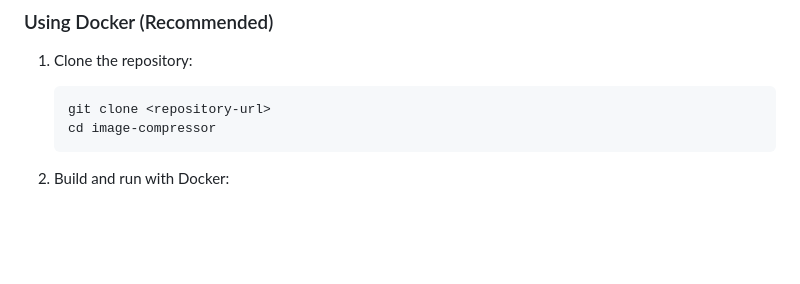
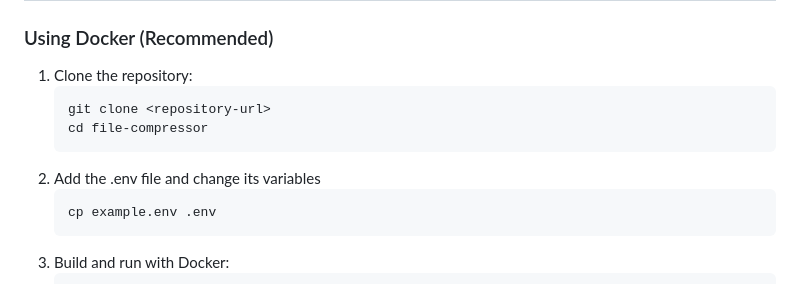
Before and after one commit to michalito/file-compressor, a Markdown page: README.md, the part around the change. Drawn GitHub-style; blank space fills up the shorter version.

````diff
--- a/README.md
+++ b/README.md
@@ -40,9 +40,12 @@ A web-based image compression tool that provides efficient, in-memory image proc
 1. Clone the repository:
    ```bash
    git clone <repository-url>
-   cd image-compressor
+   cd file-compressor
    ```
-
+2. Add the .env file and change its variables
+   ```bash
+   cp example.env .env
+   ```
 2. Build and run with Docker:
    ```bash
    docker build -t image-compressor:prod .
````
